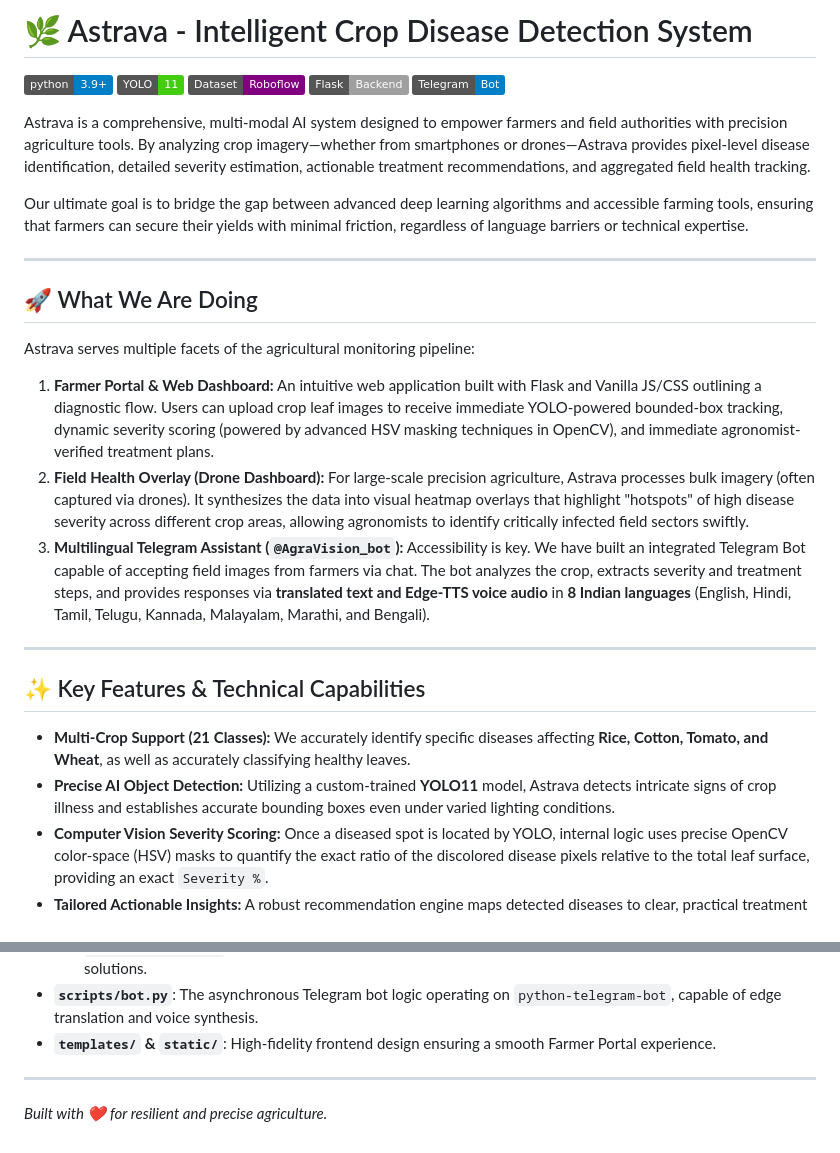
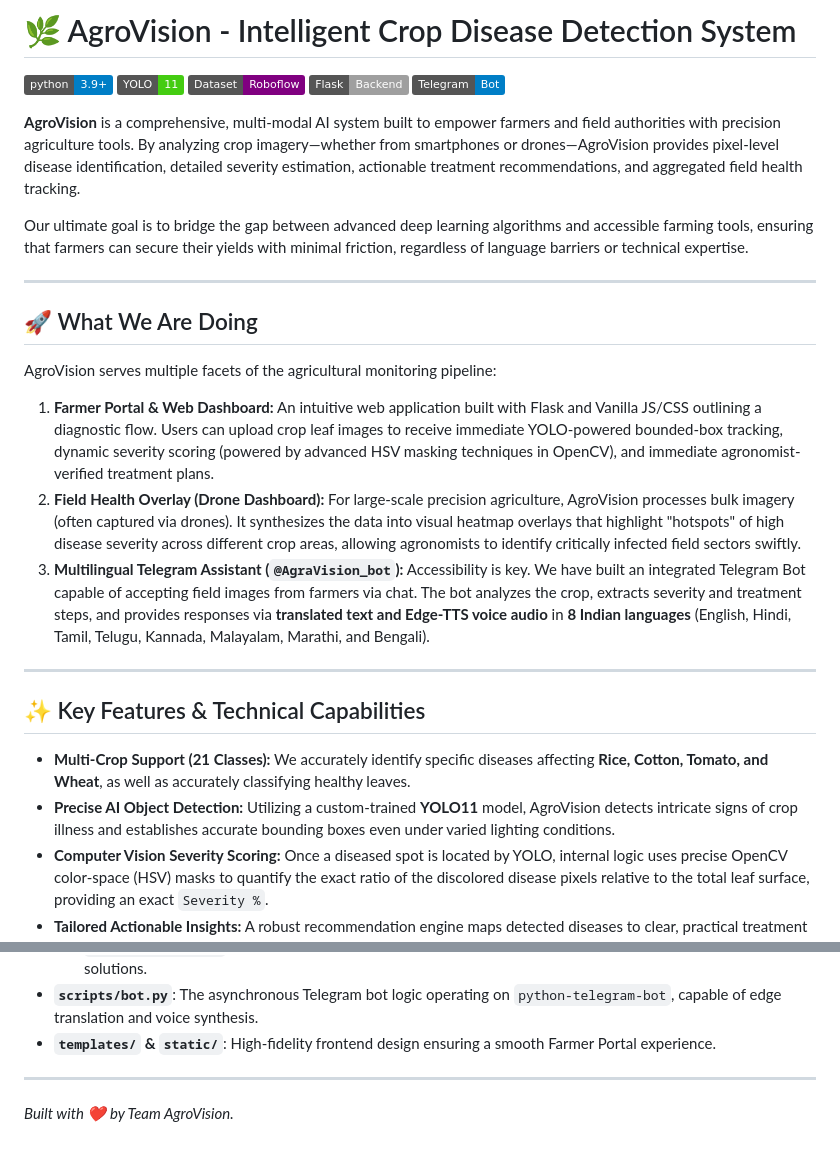
Before and after one commit to Sibi-Chakravarthi/Astrava-Hackathon, a Markdown page: README.md, 2 parts joined by grey strips. Drawn GitHub-style; badges without logos.

Commit message:
readme error

```diff
--- a/README.md
+++ b/README.md
@@ -1,4 +1,4 @@
-# 🌿 Astrava - Intelligent Crop Disease Detection System
+# 🌿 AgroVision - Intelligent Crop Disease Detection System
 
 [![Python](https://img.shields.io/badge/python-3.9+-blue.svg)](https://www.python.org/downloads/)
 [![YOLO11](https://img.shields.io/badge/YOLO-11-success.svg)](https://github.com/ultralytics/ultralytics)
@@ -6,7 +6,7 @@
 [![Flask](https://img.shields.io/badge/Flask-Backend-lightgrey.svg)](https://flask.palletsprojects.com/)
 [![Telegram](https://img.shields.io/badge/Telegram-Bot-blue.svg)](https://core.telegram.org/bots)
 
-Astrava is a comprehensive, multi-modal AI system designed to empower farmers and field authorities with precision agriculture tools. By analyzing crop imagery—whether from smartphones or drones—Astrava provides pixel-level disease identification, detailed severity estimation, actionable treatment recommendations, and aggregated field health tracking.
+**AgroVision** is a comprehensive, multi-modal AI system built to empower farmers and field authorities with precision agriculture tools. By analyzing crop imagery—whether from smartphones or drones—AgroVision provides pixel-level disease identification, detailed severity estimation, actionable treatment recommendations, and aggregated field health tracking.
 
 Our ultimate goal is to bridge the gap between advanced deep learning algorithms and accessible farming tools, ensuring that farmers can secure their yields with minimal friction, regardless of language barriers or technical expertise.
 
@@ -14,10 +14,10 @@ Our ultimate goal is to bridge the gap between advanced deep learning algorithms
 
 ## 🚀 What We Are Doing
 
-Astrava serves multiple facets of the agricultural monitoring pipeline:
+AgroVision serves multiple facets of the agricultural monitoring pipeline:
 
 1. **Farmer Portal & Web Dashboard:** An intuitive web application built with Flask and Vanilla JS/CSS outlining a diagnostic flow. Users can upload crop leaf images to receive immediate YOLO-powered bounded-box tracking, dynamic severity scoring (powered by advanced HSV masking techniques in OpenCV), and immediate agronomist-verified treatment plans.
-2. **Field Health Overlay (Drone Dashboard):** For large-scale precision agriculture, Astrava processes bulk imagery (often captured via drones). It synthesizes the data into visual heatmap overlays that highlight "hotspots" of high disease severity across different crop areas, allowing agronomists to identify critically infected field sectors swiftly.
+2. **Field Health Overlay (Drone Dashboard):** For large-scale precision agriculture, AgroVision processes bulk imagery (often captured via drones). It synthesizes the data into visual heatmap overlays that highlight "hotspots" of high disease severity across different crop areas, allowing agronomists to identify critically infected field sectors swiftly.
 3. **Multilingual Telegram Assistant (`@AgraVision_bot`):** Accessibility is key. We have built an integrated Telegram Bot capable of accepting field images from farmers via chat. The bot analyzes the crop, extracts severity and treatment steps, and provides responses via **translated text and Edge-TTS voice audio** in **8 Indian languages** (English, Hindi, Tamil, Telugu, Kannada, Malayalam, Marathi, and Bengali).
 
 ---
@@ -25,7 +25,7 @@ Astrava serves multiple facets of the agricultural monitoring pipeline:
 ## ✨ Key Features & Technical Capabilities
 
 * **Multi-Crop Support (21 Classes):** We accurately identify specific diseases affecting **Rice, Cotton, Tomato, and Wheat**, as well as accurately classifying healthy leaves.
-* **Precise AI Object Detection:** Utilizing a custom-trained **YOLO11** model, Astrava detects intricate signs of crop illness and establishes accurate bounding boxes even under varied lighting conditions.
+* **Precise AI Object Detection:** Utilizing a custom-trained **YOLO11** model, AgroVision detects intricate signs of crop illness and establishes accurate bounding boxes even under varied lighting conditions.
 * **Computer Vision Severity Scoring:** Once a diseased spot is located by YOLO, internal logic uses precise OpenCV color-space (HSV) masks to quantify the exact ratio of the discolored disease pixels relative to the total leaf surface, providing an exact `Severity %`.
 * **Tailored Actionable Insights:** A robust recommendation engine maps detected diseases to clear, practical treatment methods, fertilizer recommendations, and preventative measures. All treatments refer to trusted agricultural sources.
 * **Accessible Voice Reports:** The seamless integration of Google Translate and Microsoft Edge TTS provides spoken-word agricultural assistance to farmers right on their standard messaging apps.
@@ -64,4 +64,4 @@ The models are trained using comprehensive, high-quality datasets for multiple c
 
 ---
 
-*Built with ❤️ for resilient and precise agriculture.*
+*Built with ❤️ by Team AgroVision.*
```
Also changed, not shown: other parts of README.md (+1 -1 lines).
